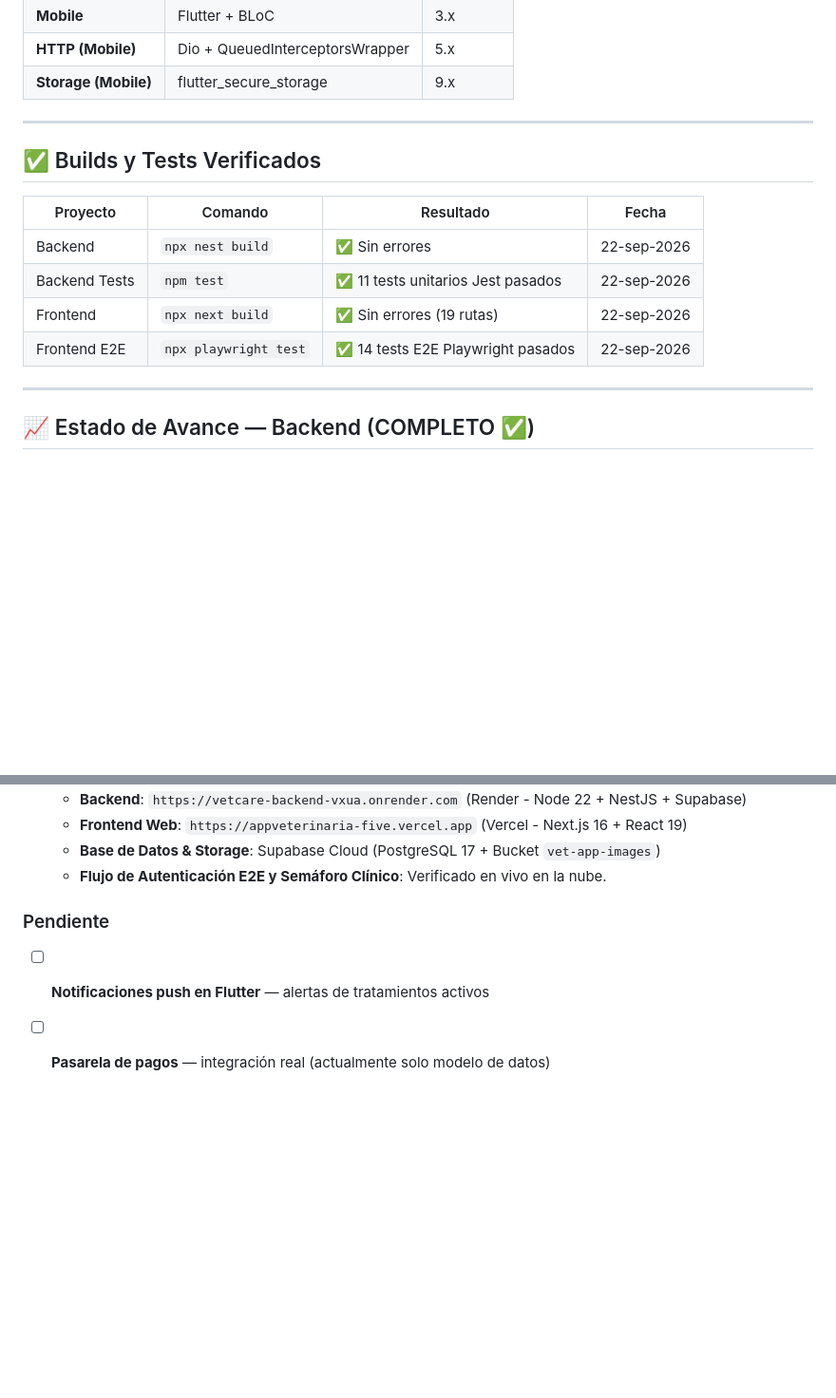
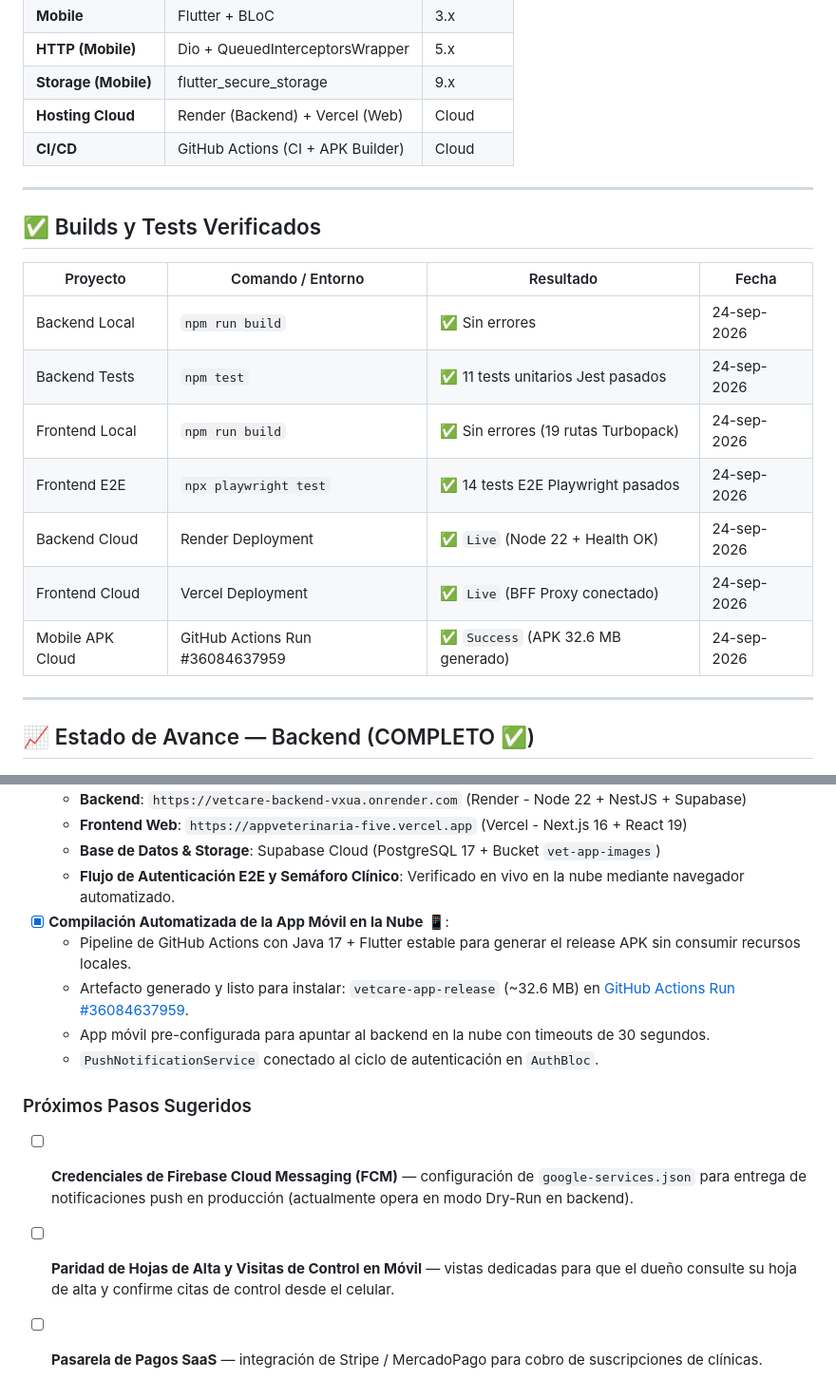
Before and after one commit to Raphaelbarriosg/app_veterinaria, a Markdown page: PROJECT_STATUS.md, 2 parts joined by grey strips. Shown at 95% size. Drawn GitHub-style; blank space fills up the shorter version.

```diff
--- a/PROJECT_STATUS.md
+++ b/PROJECT_STATUS.md
@@ -39,17 +53,22 @@ Este documento centraliza el avance actual, la arquitectura técnica y el estado
 | **Mobile** | Flutter + BLoC | 3.x |
 | **HTTP (Mobile)** | Dio + QueuedInterceptorsWrapper | 5.x |
 | **Storage (Mobile)** | flutter_secure_storage | 9.x |
+| **Hosting Cloud** | Render (Backend) + Vercel (Web) | Cloud |
+| **CI/CD** | GitHub Actions (CI + APK Builder) | Cloud |
 
 ---
 
 ## ✅ Builds y Tests Verificados
 
-| Proyecto | Comando | Resultado | Fecha |
-|----------|---------|----------| ------|
-| Backend | `npx nest build` | ✅ Sin errores | 22-sep-2026 |
-| Backend Tests | `npm test` | ✅ 11 tests unitarios Jest pasados | 22-sep-2026 |
-| Frontend | `npx next build` | ✅ Sin errores (19 rutas) | 22-sep-2026 |
-| Frontend E2E | `npx playwright test` | ✅ 14 tests E2E Playwright pasados | 22-sep-2026 |
+| Proyecto | Comando / Entorno | Resultado | Fecha |
+|----------|-------------------|-----------|-------|
+| Backend Local | `npm run build` | ✅ Sin errores | 24-sep-2026 |
+| Backend Tests | `npm test` | ✅ 11 tests unitarios Jest pasados | 24-sep-2026 |
+| Frontend Local | `npm run build` | ✅ Sin errores (19 rutas Turbopack) | 24-sep-2026 |
+| Frontend E2E | `npx playwright test` | ✅ 14 tests E2E Playwright pasados | 24-sep-2026 |
+| Backend Cloud | Render Deployment | ✅ `Live` (Node 22 + Health OK) | 24-sep-2026 |
+| Frontend Cloud | Vercel Deployment | ✅ `Live` (BFF Proxy conectado) | 24-sep-2026 |
+| Mobile APK Cloud | GitHub Actions Run #36084637959 | ✅ `Success` (APK 32.6 MB generado) | 24-sep-2026 |
 
 ---
 
@@ -285,8 +308,14 @@ flutter run --dart-define=API_BASE_URL=http://192.168.16.107:3000/api/v1
   - **Backend**: `https://vetcare-backend-vxua.onrender.com` (Render - Node 22 + NestJS + Supabase)
   - **Frontend Web**: `https://appveterinaria-five.vercel.app` (Vercel - Next.js 16 + React 19)
   - **Base de Datos & Storage**: Supabase Cloud (PostgreSQL 17 + Bucket `vet-app-images`)
-  - **Flujo de Autenticación E2E y Semáforo Clínico**: Verificado en vivo en la nube.
+  - **Flujo de Autenticación E2E y Semáforo Clínico**: Verificado en vivo en la nube mediante navegador automatizado.
+- [x] **Compilación Automatizada de la App Móvil en la Nube** 📱:
+  - Pipeline de GitHub Actions con Java 17 + Flutter estable para generar el release APK sin consumir recursos locales.
+  - Artefacto generado y listo para instalar: `vetcare-app-release` (~32.6 MB) en [GitHub Actions Run #36084637959](https://github.com/Raphaelbarriosg/app_veterinaria/actions/runs/36084637959).
+  - App móvil pre-configurada para apuntar al backend en la nube con timeouts de 30 segundos.
+  - `PushNotificationService` conectado al ciclo de autenticación en `AuthBloc`.
 
-### Pendiente
-- [ ] **Notificaciones push en Flutter** — alertas de tratamientos activos
-- [ ] **Pasarela de pagos** — integración real (actualmente solo modelo de datos)
+### Próximos Pasos Sugeridos
+- [ ] **Credenciales de Firebase Cloud Messaging (FCM)** — configuración de `google-services.json` para entrega de notificaciones push en producción (actualmente opera en modo Dry-Run en backend).
+- [ ] **Paridad de Hojas de Alta y Visitas de Control en Móvil** — vistas dedicadas para que el dueño consulte su hoja de alta y confirme citas de control desde el celular.
+- [ ] **Pasarela de Pagos SaaS** — integración de Stripe / MercadoPago para cobro de suscripciones de clínicas.
```
Also changed, not shown: other parts of PROJECT_STATUS.md (+40 -22 lines).
